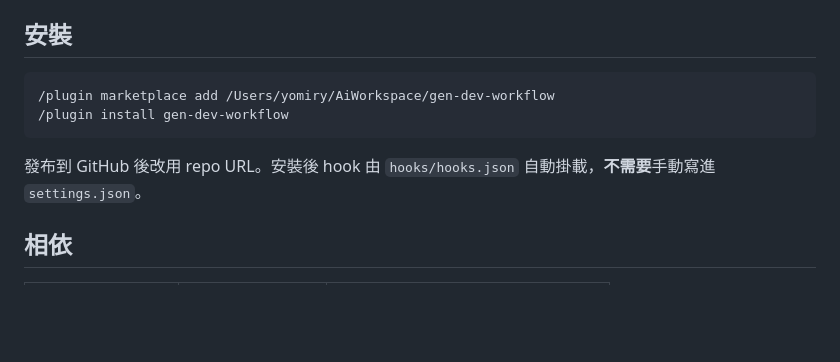
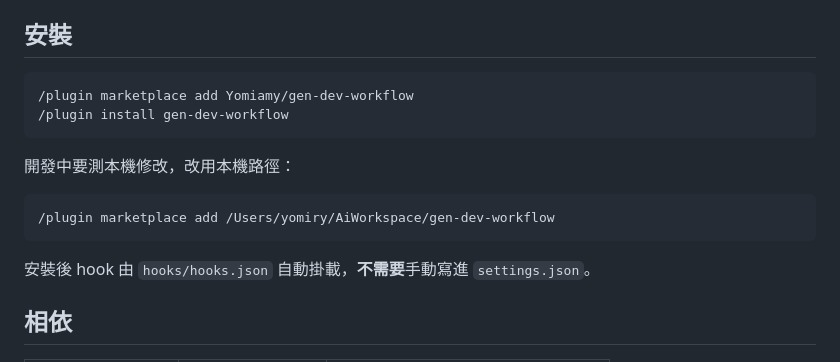
Before and after one commit to Yomiamy/gen-dev-workflow, a Markdown page: README.md, the part around the change. GitHub-like rendering; blank space fills up the shorter version.

Commit message:
docs: use GitHub repo path for install

````diff
--- a/README.md
+++ b/README.md
@@ -9,11 +9,17 @@
 ## 安裝
 
 ```bash
-/plugin marketplace add /Users/yomiry/AiWorkspace/gen-dev-workflow
+/plugin marketplace add Yomiamy/gen-dev-workflow
 /plugin install gen-dev-workflow
 ```
 
-發布到 GitHub 後改用 repo URL。安裝後 hook 由 `hooks/hooks.json` 自動掛載，**不需要**手動寫進 `settings.json`。
+開發中要測本機修改，改用本機路徑：
+
+```bash
+/plugin marketplace add /Users/yomiry/AiWorkspace/gen-dev-workflow
+```
+
+安裝後 hook 由 `hooks/hooks.json` 自動掛載，**不需要**手動寫進 `settings.json`。
 
 ## 相依
 
````
